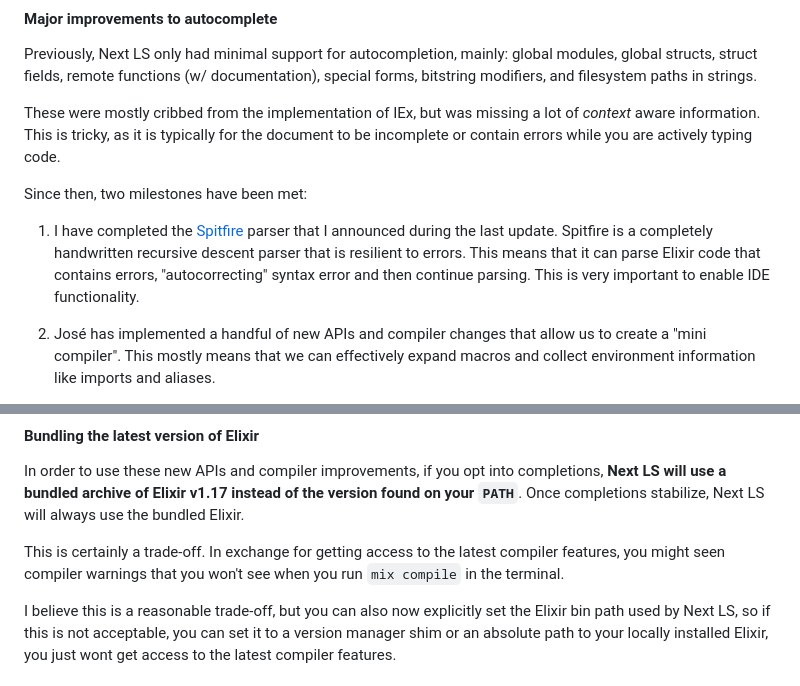
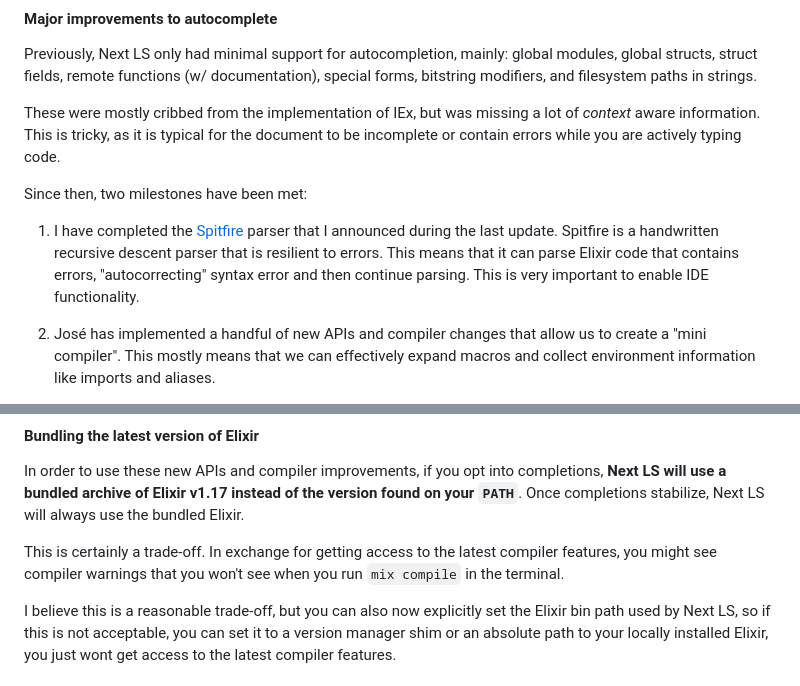
Before and after one commit to elixir-tools/elixir-tools.dev, a Markdown page: _posts/2024-04-22-update-volume-6.md, 2 parts joined by grey strips. Rendered like a GitHub page.

Commit message:
fixup! feat: vol. 6

```diff
--- a/_posts/2024-04-22-update-volume-6.md
+++ b/_posts/2024-04-22-update-volume-6.md
@@ -144,11 +144,11 @@ Since v0.15.0 (the latest version as of the [Vol. 5 update](/news/the-2023-elixi
 
 Previously, Next LS only had minimal support for autocompletion, mainly: global modules, global structs, struct fields, remote functions (w/ documentation), special forms, bitstring modifiers, and filesystem paths in strings.
 
-These were mostly cribbed from the implementation of IEx, but was missing a lot of _context_ aware information. This is tricky, as it is typically for the document to be incomplete or contain errors while you are actively typing code.
+These were mostly cribbed from the implementation of IEx, but was missing a lot of _context_ aware information. This is tricky, as it is typical for the document to be incomplete or contain errors while you are actively typing code.
 
 Since then, two milestones have been met:
 
-1. I have completed the [Spitfire](https://github.com/elixir-tools/spitfire) parser that I announced during the last update. Spitfire is a completely handwritten recursive descent parser that is resilient to errors. This means that it can parse Elixir code that contains errors, "autocorrecting" syntax error and then continue parsing. This is very important to enable IDE functionality.
+1. I have completed the [Spitfire](https://github.com/elixir-tools/spitfire) parser that I announced during the last update. Spitfire is a handwritten recursive descent parser that is resilient to errors. This means that it can parse Elixir code that contains errors, "autocorrecting" syntax error and then continue parsing. This is very important to enable IDE functionality.
 
 1. José has implemented a handful of new APIs and compiler changes that allow us to create a "mini compiler". This mostly means that we can effectively expand macros and collect environment information like imports and aliases.
 
@@ -160,7 +160,7 @@ This is an amazing achievement, but there is still a bit of stabilizing that mus
 
 In order to use these new APIs and compiler improvements, if you opt into completions, **Next LS will use a bundled archive of Elixir v1.17 instead of the version found on your `PATH`**. Once completions stabilize, Next LS will always use the bundled Elixir.
 
-This is certainly a trade-off. In exchange for getting access to the latest compiler features, you might seen compiler warnings that you won't see when you run `mix compile` in the terminal.
+This is certainly a trade-off. In exchange for getting access to the latest compiler features, you might see compiler warnings that you won't see when you run `mix compile` in the terminal.
 
 I believe this is a reasonable trade-off, but you can also now explicitly set the Elixir bin path used by Next LS, so if this is not acceptable, you can set it to a version manager shim or an absolute path to your locally installed Elixir, you just wont get access to the latest compiler features.
 
```
Also changed, not shown: other parts of _posts/2024-04-22-update-volume-6.md (+2 -2 lines).
